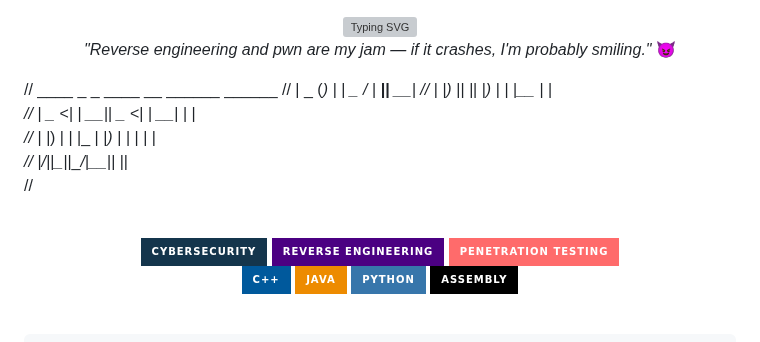
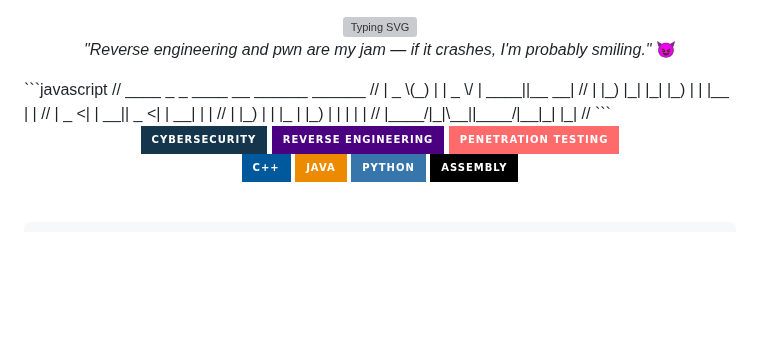
Before and after one commit to BitR1ft/BitR1FT, a Markdown page: README.md, the part around the change. Rendered like a GitHub page; badges without logos; blank space fills up the shorter version; grey boxes are pictures that could not be loaded.

````diff
--- a/README.md
+++ b/README.md
@@ -4,7 +4,7 @@
 <p align="center">
   <em>"Reverse engineering and pwn are my jam — if it crashes, I'm probably smiling."</em> 😈
 </p>
-
+```javascript
 //     ____  _ _   ____  __ ______ ______
 //    |  _ \(_) | |  _ \/  |  ____||__  __|
 //    | |_) |_| |_| |_) |  | |__     | |
@@ -12,7 +12,7 @@
 //    | |_) | | |_ | |_) |  | |       | |
 //    |____/|_|\__||____/|__|_|       |_|
 //
-
+```
 <br>
 <p align="center">
   <img src="https://img.shields.io/badge/cybersecurity-%2314354C.svg?&style=for-the-badge&logo=cybersecurity&logoColor=white"/>
````
